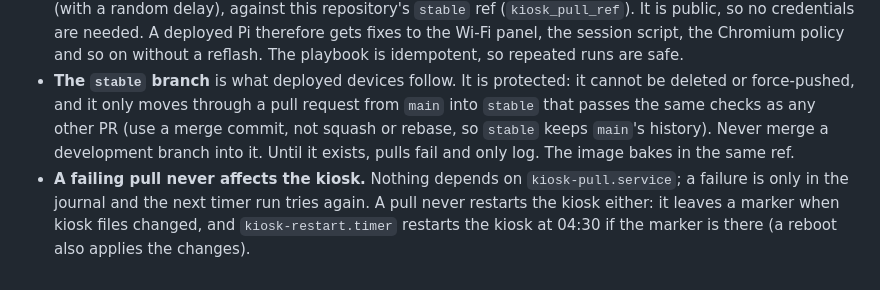
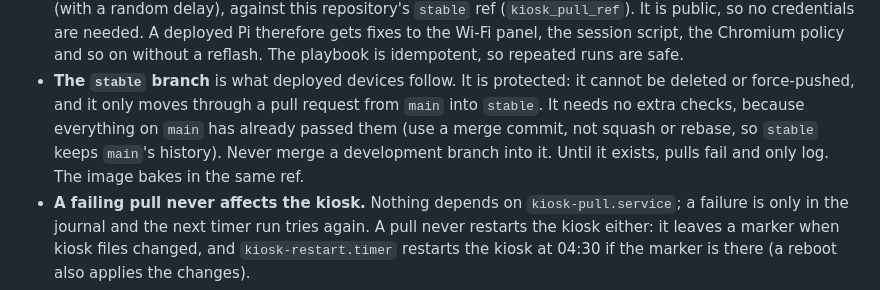
Before and after one commit to nvorkinn/the-max-mix, a Markdown page: README.md, the part around the change. Drawn GitHub-style.

Commit message:
Describe stable promotion without extra checks
Co-Authored-By: Claude Sonnet 5.5 <noreply@anthropic.com>

```diff
--- a/README.md
+++ b/README.md
@@ -165,8 +165,8 @@ device, so change the role, not the device.
   deployed Pi therefore gets fixes to the Wi-Fi panel, the session script, the Chromium policy and so on without a
   reflash. The playbook is idempotent, so repeated runs are safe.
 - **The `stable` branch** is what deployed devices follow. It is protected: it cannot be deleted or force-pushed, and it
-  only moves through a pull request from `main` into `stable` that passes the same checks as any other PR (use a merge
-  commit, not squash or rebase, so `stable` keeps `main`'s history). Never merge a development branch into it. Until it
+  only moves through a pull request from `main` into `stable`. It needs no extra checks, because everything on `main` has
+  already passed them (use a merge commit, not squash or rebase, so `stable` keeps `main`'s history). Never merge a development branch into it. Until it
   exists, pulls fail and only log. The image bakes in the same ref.
 - **A failing pull never affects the kiosk.** Nothing depends on `kiosk-pull.service`; a failure is only in the journal
   and the next timer run tries again. A pull never restarts the kiosk either: it leaves a marker when kiosk files changed,
```
